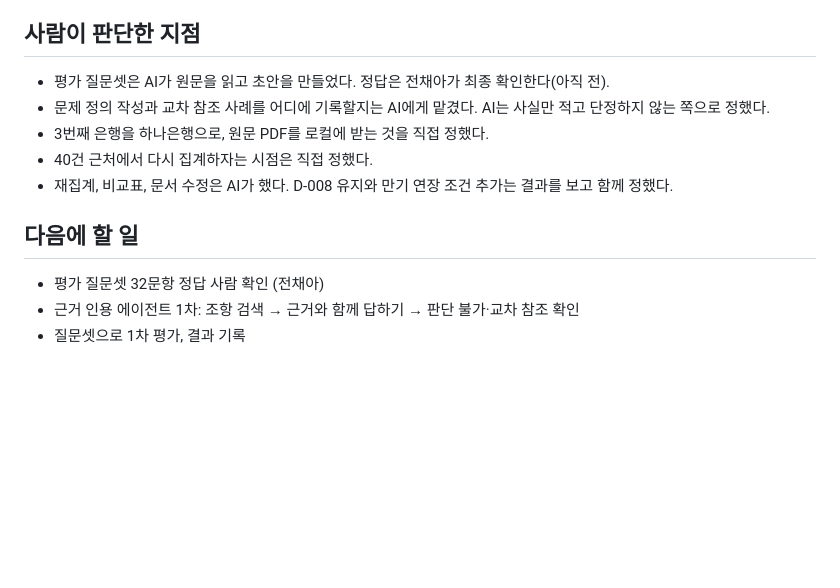
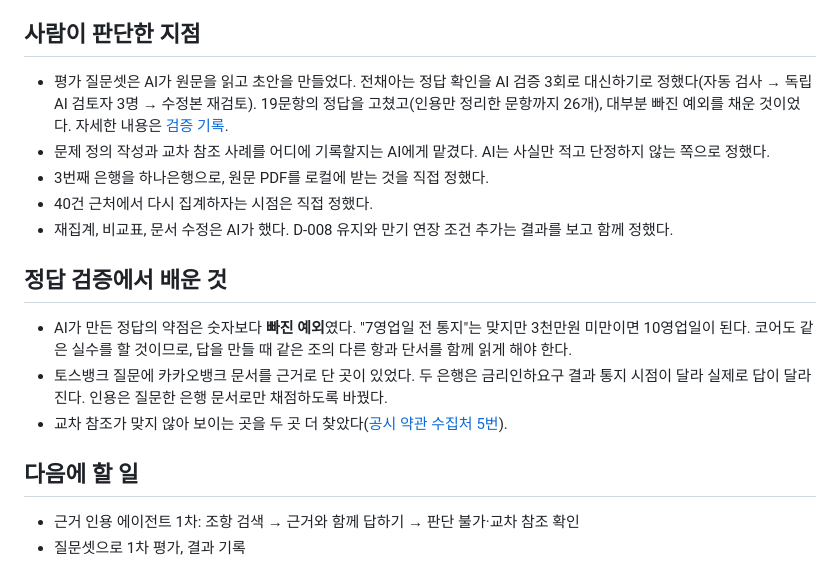
Before and after one commit to Jeon-ChaeA/fineprint, a Markdown page: docs/devlog/2026-10-08.md, the part around the change. GitHub-like rendering; blank space fills up the shorter version.

Commit message:
research, devlog: 정답 검증에서 찾은 교차 참조 사례와 배운 점 기록
Co-Authored-By: Claude Opus 5.5 <noreply@anthropic.com>
Claude-Session: https://claude.ai/code/session_01Ugq1nbkqf39jf2iqmh2NzV

```diff
--- a/docs/devlog/2026-10-08.md
+++ b/docs/devlog/2026-10-08.md
@@ -33,14 +33,19 @@
 
 ## 사람이 판단한 지점
 
-- 평가 질문셋은 AI가 원문을 읽고 초안을 만들었다. 정답은 전채아가 최종 확인한다(아직 전).
+- 평가 질문셋은 AI가 원문을 읽고 초안을 만들었다. 전채아는 정답 확인을 AI 검증 3회로 대신하기로 정했다(자동 검사 → 독립 AI 검토자 3명 → 수정본 재검토). 19문항의 정답을 고쳤고(인용만 정리한 문항까지 26개), 대부분 빠진 예외를 채운 것이었다. 자세한 내용은 [검증 기록](../../eval/README.md#검증-기록).
 - 문제 정의 작성과 교차 참조 사례를 어디에 기록할지는 AI에게 맡겼다. AI는 사실만 적고 단정하지 않는 쪽으로 정했다.
 - 3번째 은행을 하나은행으로, 원문 PDF를 로컬에 받는 것을 직접 정했다.
 - 40건 근처에서 다시 집계하자는 시점은 직접 정했다.
 - 재집계, 비교표, 문서 수정은 AI가 했다. D-008 유지와 만기 연장 조건 추가는 결과를 보고 함께 정했다.
 
+## 정답 검증에서 배운 것
+
+- AI가 만든 정답의 약점은 숫자보다 **빠진 예외**였다. "7영업일 전 통지"는 맞지만 3천만원 미만이면 10영업일이 된다. 코어도 같은 실수를 할 것이므로, 답을 만들 때 같은 조의 다른 항과 단서를 함께 읽게 해야 한다.
+- 토스뱅크 질문에 카카오뱅크 문서를 근거로 단 곳이 있었다. 두 은행은 금리인하요구 결과 통지 시점이 달라 실제로 답이 달라진다. 인용은 질문한 은행 문서로만 채점하도록 바꿨다.
+- 교차 참조가 맞지 않아 보이는 곳을 두 곳 더 찾았다([공시 약관 수집처 5번](../../research/terms-sources.md#원문을-나눠-보고-알게-된-것)).
+
 ## 다음에 할 일
 
-- 평가 질문셋 32문항 정답 사람 확인 (전채아)
 - 근거 인용 에이전트 1차: 조항 검색 → 근거와 함께 답하기 → 판단 불가·교차 참조 확인
 - 질문셋으로 1차 평가, 결과 기록
```
Also changed, not shown: research/terms-sources.md (+4 -0 lines).
